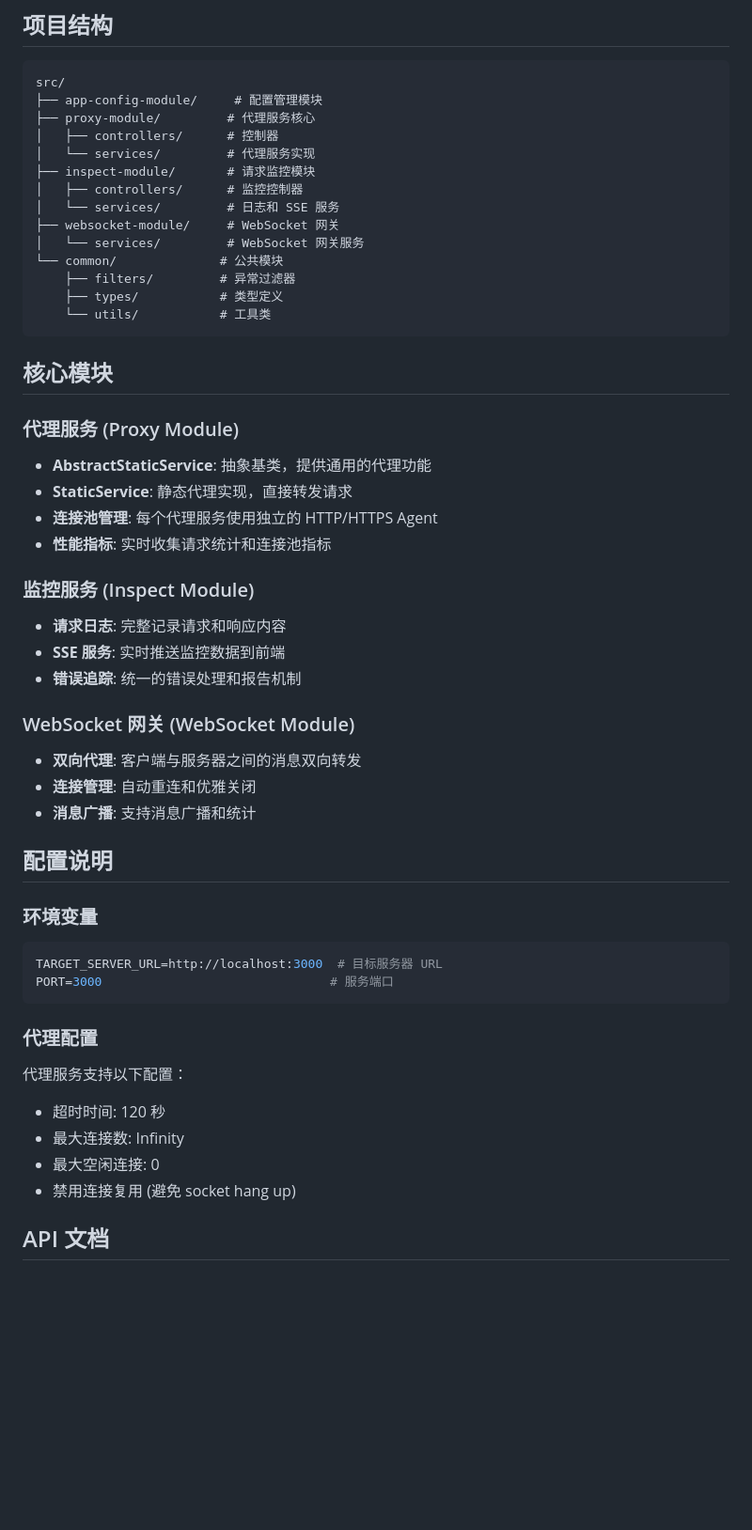
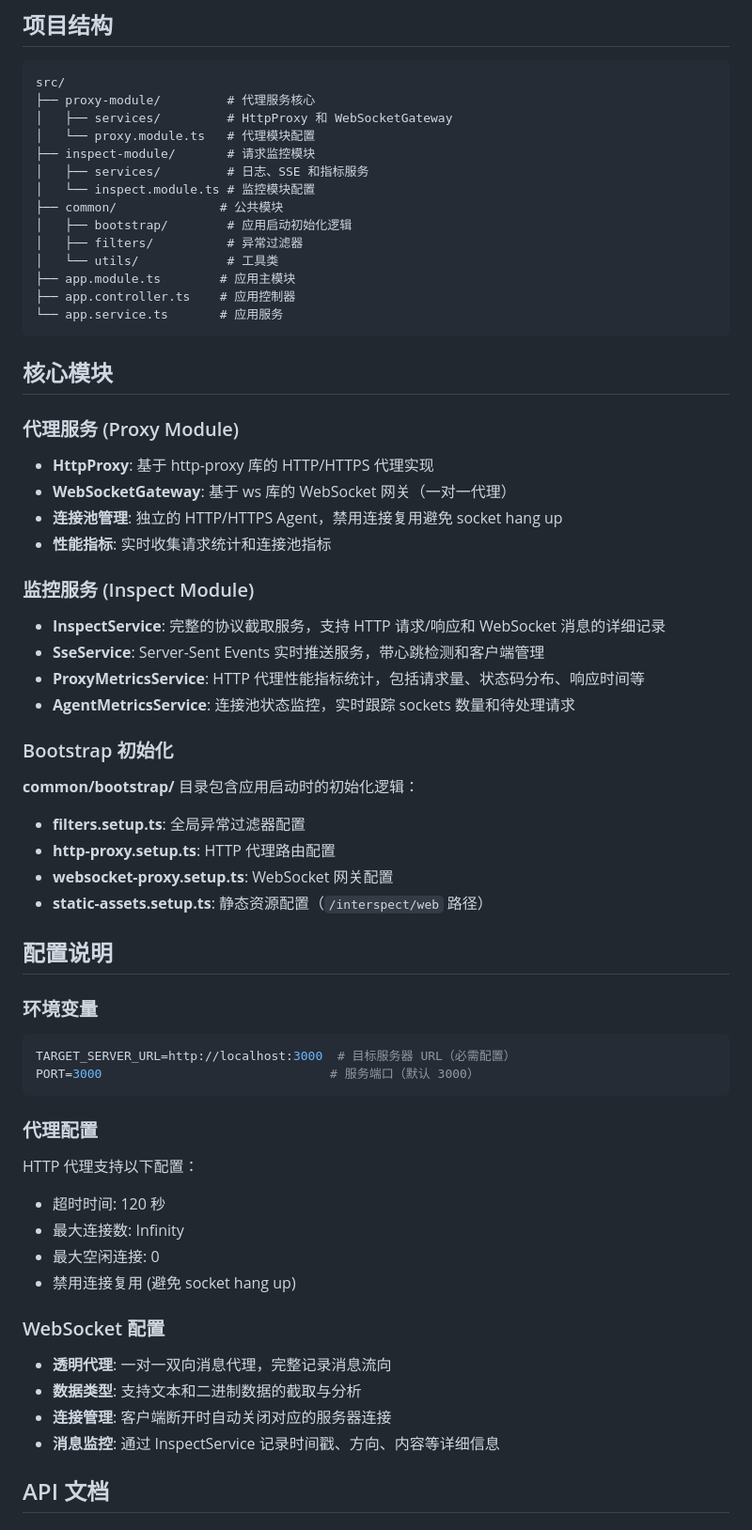
Before and after one commit to michaelchz/interspect, a Markdown page: README.md, the part around the change printed below. Shown: that part at 94% size. Rendered like a GitHub page; blank space fills up the shorter version.

````diff
--- a/README.md
+++ b/README.md
@@ -50,58 +60,68 @@ npm run start:prod
 
 ```
 src/
-├── app-config-module/     # 配置管理模块
 ├── proxy-module/         # 代理服务核心
-│   ├── controllers/      # 控制器
-│   └── services/         # 代理服务实现
+│   ├── services/         # HttpProxy 和 WebSocketGateway
+│   └── proxy.module.ts   # 代理模块配置
 ├── inspect-module/       # 请求监控模块
-│   ├── controllers/      # 监控控制器
-│   └── services/         # 日志和 SSE 服务
-├── websocket-module/     # WebSocket 网关
-│   └── services/         # WebSocket 网关服务
-└── common/              # 公共模块
-    ├── filters/         # 异常过滤器
-    ├── types/           # 类型定义
-    └── utils/           # 工具类
+│   ├── services/         # 日志、SSE 和指标服务
+│   └── inspect.module.ts # 监控模块配置
+├── common/              # 公共模块
+│   ├── bootstrap/        # 应用启动初始化逻辑
+│   ├── filters/          # 异常过滤器
+│   └── utils/            # 工具类
+├── app.module.ts        # 应用主模块
+├── app.controller.ts    # 应用控制器
+└── app.service.ts       # 应用服务
 ```
 
 ## 核心模块
 
 ### 代理服务 (Proxy Module)
 
-- **AbstractStaticService**: 抽象基类，提供通用的代理功能
-- **StaticService**: 静态代理实现，直接转发请求
-- **连接池管理**: 每个代理服务使用独立的 HTTP/HTTPS Agent
+- **HttpProxy**: 基于 http-proxy 库的 HTTP/HTTPS 代理实现
+- **WebSocketGateway**: 基于 ws 库的 WebSocket 网关（一对一代理）
+- **连接池管理**: 独立的 HTTP/HTTPS Agent，禁用连接复用避免 socket hang up
 - **性能指标**: 实时收集请求统计和连接池指标
 
 ### 监控服务 (Inspect Module)
 
-- **请求日志**: 完整记录请求和响应内容
-- **SSE 服务**: 实时推送监控数据到前端
-- **错误追踪**: 统一的错误处理和报告机制
+- **InspectService**: 完整的协议截取服务，支持 HTTP 请求/响应和 WebSocket 消息的详细记录
+- **SseService**: Server-Sent Events 实时推送服务，带心跳检测和客户端管理
+- **ProxyMetricsService**: HTTP 代理性能指标统计，包括请求量、状态码分布、响应时间等
+- **AgentMetricsService**: 连接池状态监控，实时跟踪 sockets 数量和待处理请求
 
-### WebSocket 网关 (WebSocket Module)
+### Bootstrap 初始化
 
-- **双向代理**: 客户端与服务器之间的消息双向转发
-- **连接管理**: 自动重连和优雅关闭
-- **消息广播**: 支持消息广播和统计
+**common/bootstrap/** 目录包含应用启动时的初始化逻辑：
+- **filters.setup.ts**: 全局异常过滤器配置
+- **http-proxy.setup.ts**: HTTP 代理路由配置
+- **websocket-proxy.setup.ts**: WebSocket 网关配置
+- **static-assets.setup.ts**: 静态资源配置（`/interspect/web` 路径）
 
 ## 配置说明
 
 ### 环境变量
 
 ```bash
-TARGET_SERVER_URL=http://localhost:3000  # 目标服务器 URL
-PORT=3000                               # 服务端口
+TARGET_SERVER_URL=http://localhost:3000  # 目标服务器 URL（必需配置）
+PORT=3000                               # 服务端口（默认 3000）
 ```
 
 ### 代理配置
 
-代理服务支持以下配置：
+HTTP 代理支持以下配置：
 - 超时时间: 120 秒
 - 最大连接数: Infinity
 - 最大空闲连接: 0
 - 禁用连接复用 (避免 socket hang up)
+
+### WebSocket 配置
+
+- **透明代理**: 一对一双向消息代理，完整记录消息流向
+- **数据类型**: 支持文本和二进制数据的截取与分析
+- **连接管理**: 客户端断开时自动关闭对应的服务器连接
+- **消息监控**: 通过 InspectService 记录时间戳、方向、内容等详细信息
 
 ## API 文档
 
````
Also changed, not shown: other parts of README.md (+42 -9 lines), CLAUDE.md (+40 -29 lines), scripts/ScreenShot-1.png (added), scripts/ScreenShot-2.png (added), 2 other files.
